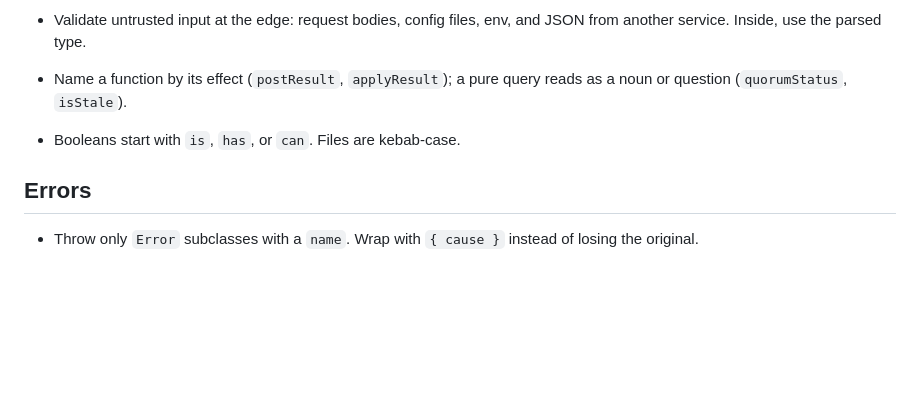
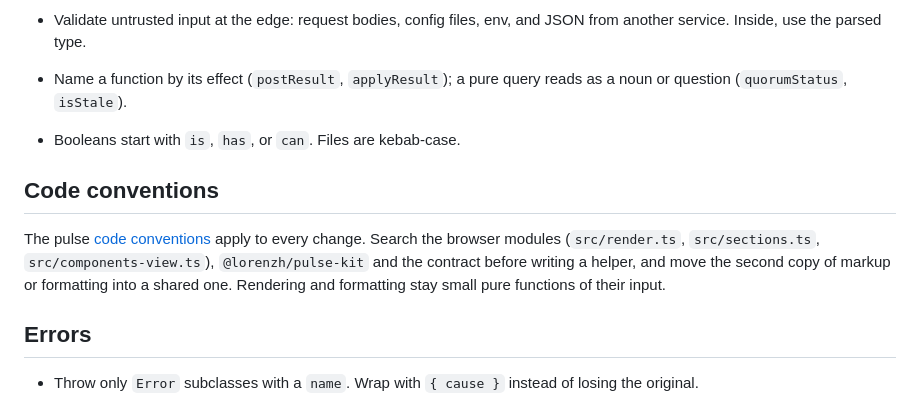
Before and after one commit to lorenzh/pulse-status, a Markdown page: AGENTS.md, the part around the change. GitHub-like rendering; blank space fills up the shorter version.

Commit message:
status: Name the code conventions in every target's AGENTS.md (#75)
Closes lorenzh/pulse-meta#932

```diff
--- a/AGENTS.md
+++ b/AGENTS.md
@@ -54,6 +54,10 @@ repository. Bun 1.4.0 (runtime, package manager, test runner), ESM, strict TypeS
 - Validate untrusted input at the edge: request bodies, config files, env, and JSON from another service. Inside, use the parsed type.
 - Name a function by its effect (`postResult`, `applyResult`); a pure query reads as a noun or question (`quorumStatus`, `isStale`).
 - Booleans start with `is`, `has`, or `can`. Files are kebab-case.
+
+## Code conventions
+
+The pulse [code conventions](https://github.com/lorenzh/pulse-meta/blob/main/docs/code-conventions.md) apply to every change. Search the browser modules (`src/render.ts`, `src/sections.ts`, `src/components-view.ts`), `@lorenzh/pulse-kit` and the contract before writing a helper, and move the second copy of markup or formatting into a shared one. Rendering and formatting stay small pure functions of their input.
 
 ## Errors
 
```
